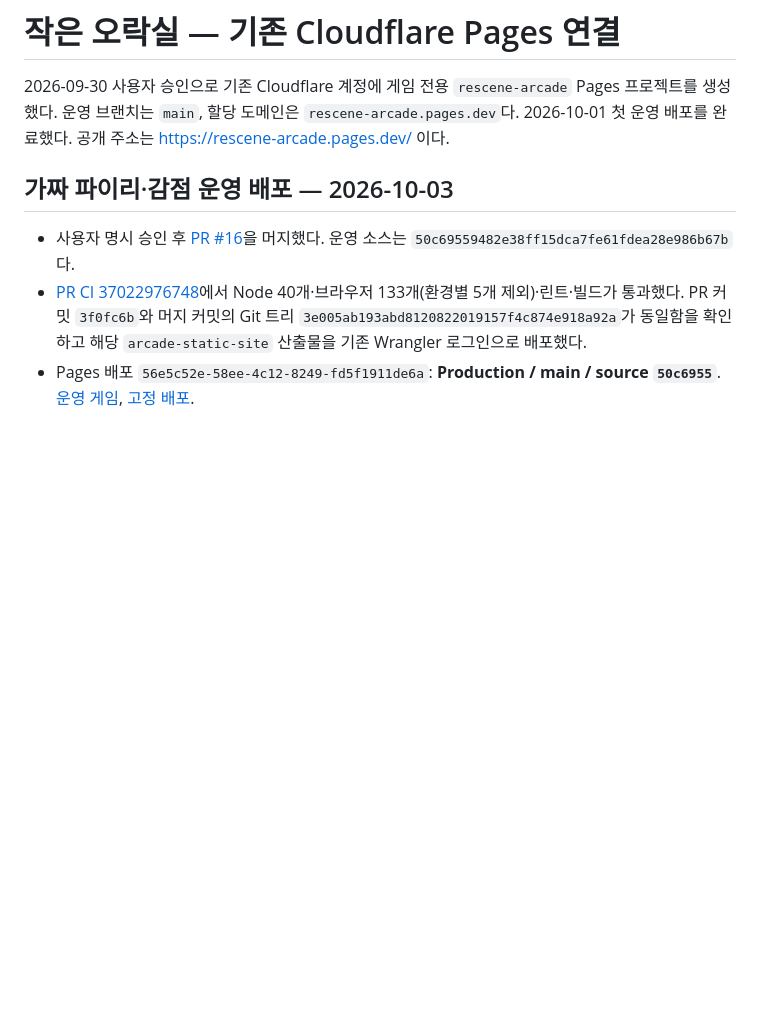
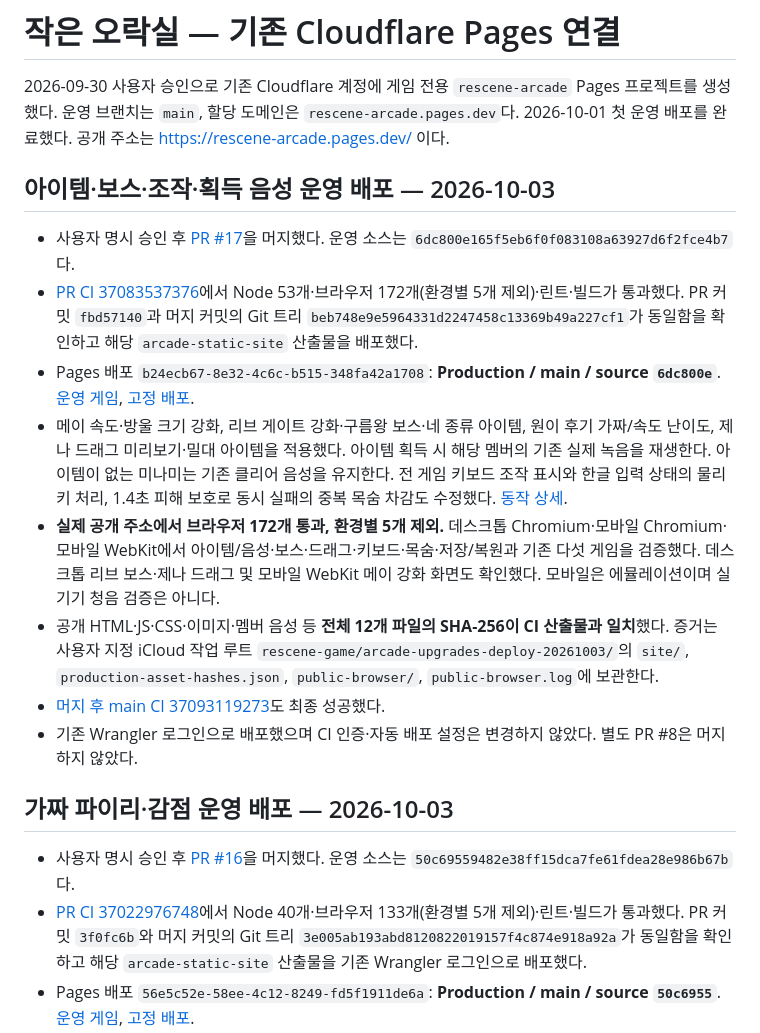
Before and after one commit to hhj4861/rescene-game, a Markdown page: docs/deployment/arcade-pages.md, the part around the change. GitHub-like rendering; blank space fills up the shorter version.

Commit message:
docs: record arcade upgrades production verification

```diff
--- a/docs/deployment/arcade-pages.md
+++ b/docs/deployment/arcade-pages.md
@@ -1,6 +1,17 @@
 # 작은 오락실 — 기존 Cloudflare Pages 연결
 
 2026-09-30 사용자 승인으로 기존 Cloudflare 계정에 게임 전용 `rescene-arcade` Pages 프로젝트를 생성했다. 운영 브랜치는 `main`, 할당 도메인은 `rescene-arcade.pages.dev`다. 2026-10-01 첫 운영 배포를 완료했다. 공개 주소는 https://rescene-arcade.pages.dev/ 이다.
+
+## 아이템·보스·조작·획득 음성 운영 배포 — 2026-10-03
+
+- 사용자 명시 승인 후 [PR #17](https://github.com/hhj4861/rescene-game/pull/17)을 머지했다. 운영 소스는 `6dc800e165f5eb6f0f083108a63927d6f2fce4b7`다.
+- [PR CI 37083537376](https://github.com/hhj4861/rescene-game/actions/runs/37083537376)에서 Node 53개·브라우저 172개(환경별 5개 제외)·린트·빌드가 통과했다. PR 커밋 `fbd57140`과 머지 커밋의 Git 트리 `beb748e9e5964331d2247458c13369b49a227cf1`가 동일함을 확인하고 해당 `arcade-static-site` 산출물을 배포했다.
+- Pages 배포 `b24ecb67-8e32-4c6c-b515-348fa42a1708`: **Production / main / source `6dc800e`**. [운영 게임](https://rescene-arcade.pages.dev/), [고정 배포](https://b24ecb67.rescene-arcade.pages.dev).
+- 메이 속도·방울 크기 강화, 리브 게이트 강화·구름왕 보스·네 종류 아이템, 원이 후기 가짜/속도 난이도, 제나 드래그 미리보기·밀대 아이템을 적용했다. 아이템 획득 시 해당 멤버의 기존 실제 녹음을 재생한다. 아이템이 없는 미나미는 기존 클리어 음성을 유지한다. 전 게임 키보드 조작 표시와 한글 입력 상태의 물리 키 처리, 1.4초 피해 보호로 동시 실패의 중복 목숨 차감도 수정했다. [동작 상세](../design/arcade-upgrades.md).
+- **실제 공개 주소에서 브라우저 172개 통과, 환경별 5개 제외.** 데스크톱 Chromium·모바일 Chromium·모바일 WebKit에서 아이템/음성·보스·드래그·키보드·목숨·저장/복원과 기존 다섯 게임을 검증했다. 데스크톱 리브 보스·제나 드래그 및 모바일 WebKit 메이 강화 화면도 확인했다. 모바일은 에뮬레이션이며 실기기 청음 검증은 아니다.
+- 공개 HTML·JS·CSS·이미지·멤버 음성 등 **전체 12개 파일의 SHA-256이 CI 산출물과 일치**했다. 증거는 사용자 지정 iCloud 작업 루트 `rescene-game/arcade-upgrades-deploy-20261003/`의 `site/`, `production-asset-hashes.json`, `public-browser/`, `public-browser.log`에 보관한다.
+- [머지 후 main CI 37093119273](https://github.com/hhj4861/rescene-game/actions/runs/37093119273)도 최종 성공했다.
+- 기존 Wrangler 로그인으로 배포했으며 CI 인증·자동 배포 설정은 변경하지 않았다. 별도 PR #8은 머지하지 않았다.
 
 ## 가짜 파이리·감점 운영 배포 — 2026-10-03
 
```
Also changed, not shown: docs/design/arcade-upgrades.md (+3 -1 lines).
